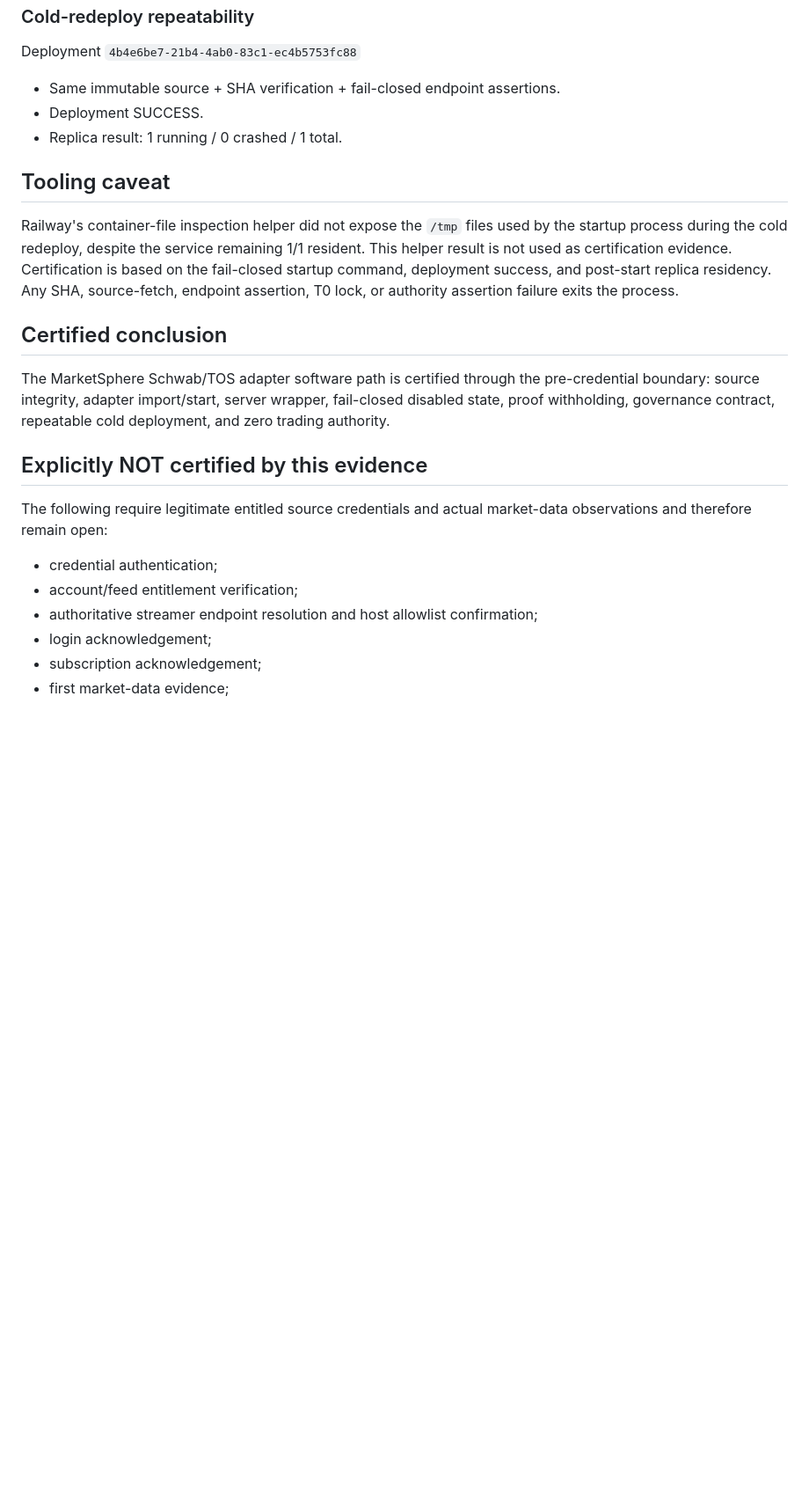
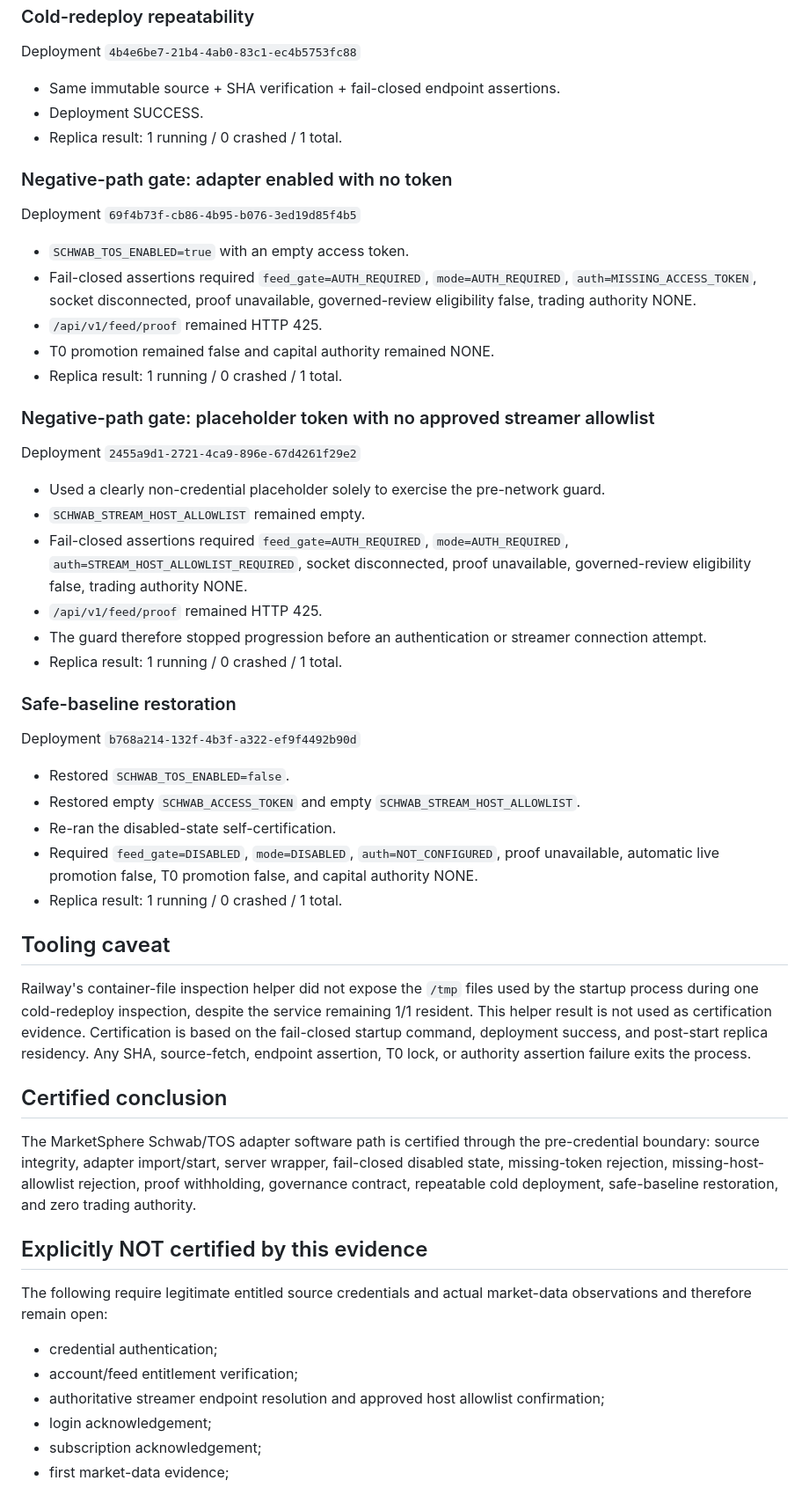
Before and after one commit to aahmed2440/My-Files, a Markdown page: deploy/marketsphere-tos-adapter/DIRECT_FEED_PRE_CREDENTIAL_CERT_2026-09-10.md, the part around the change. Shown at 88% size. Drawn GitHub-style; blank space fills up the shorter version.

Commit message:
MarketSphere: extend direct-feed pre-credential evidence with negative-path gates

```diff
--- a/deploy/marketsphere-tos-adapter/DIRECT_FEED_PRE_CREDENTIAL_CERT_2026-09-10.md
+++ b/deploy/marketsphere-tos-adapter/DIRECT_FEED_PRE_CREDENTIAL_CERT_2026-09-10.md
@@ -52,17 +52,42 @@ Deployment `4b4e6be7-21b4-4ab0-83c1-ec4b5753fc88`
 - Deployment SUCCESS.
 - Replica result: 1 running / 0 crashed / 1 total.
 
+### Negative-path gate: adapter enabled with no token
+Deployment `69f4b73f-cb86-4b95-b076-3ed19d85f4b5`
+- `SCHWAB_TOS_ENABLED=true` with an empty access token.
+- Fail-closed assertions required `feed_gate=AUTH_REQUIRED`, `mode=AUTH_REQUIRED`, `auth=MISSING_ACCESS_TOKEN`, socket disconnected, proof unavailable, governed-review eligibility false, trading authority NONE.
+- `/api/v1/feed/proof` remained HTTP 425.
+- T0 promotion remained false and capital authority remained NONE.
+- Replica result: 1 running / 0 crashed / 1 total.
+
+### Negative-path gate: placeholder token with no approved streamer allowlist
+Deployment `2455a9d1-2721-4ca9-896e-67d4261f29e2`
+- Used a clearly non-credential placeholder solely to exercise the pre-network guard.
+- `SCHWAB_STREAM_HOST_ALLOWLIST` remained empty.
+- Fail-closed assertions required `feed_gate=AUTH_REQUIRED`, `mode=AUTH_REQUIRED`, `auth=STREAM_HOST_ALLOWLIST_REQUIRED`, socket disconnected, proof unavailable, governed-review eligibility false, trading authority NONE.
+- `/api/v1/feed/proof` remained HTTP 425.
+- The guard therefore stopped progression before an authentication or streamer connection attempt.
+- Replica result: 1 running / 0 crashed / 1 total.
+
+### Safe-baseline restoration
+Deployment `b768a214-132f-4b3f-a322-ef9f4492b90d`
+- Restored `SCHWAB_TOS_ENABLED=false`.
+- Restored empty `SCHWAB_ACCESS_TOKEN` and empty `SCHWAB_STREAM_HOST_ALLOWLIST`.
+- Re-ran the disabled-state self-certification.
+- Required `feed_gate=DISABLED`, `mode=DISABLED`, `auth=NOT_CONFIGURED`, proof unavailable, automatic live promotion false, T0 promotion false, and capital authority NONE.
+- Replica result: 1 running / 0 crashed / 1 total.
+
 ## Tooling caveat
-Railway's container-file inspection helper did not expose the `/tmp` files used by the startup process during the cold redeploy, despite the service remaining 1/1 resident. This helper result is not used as certification evidence. Certification is based on the fail-closed startup command, deployment success, and post-start replica residency. Any SHA, source-fetch, endpoint assertion, T0 lock, or authority assertion failure exits the process.
+Railway's container-file inspection helper did not expose the `/tmp` files used by the startup process during one cold-redeploy inspection, despite the service remaining 1/1 resident. This helper result is not used as certification evidence. Certification is based on the fail-closed startup command, deployment success, and post-start replica residency. Any SHA, source-fetch, endpoint assertion, T0 lock, or authority assertion failure exits the process.
 
 ## Certified conclusion
-The MarketSphere Schwab/TOS adapter software path is certified through the pre-credential boundary: source integrity, adapter import/start, server wrapper, fail-closed disabled state, proof withholding, governance contract, repeatable cold deployment, and zero trading authority.
+The MarketSphere Schwab/TOS adapter software path is certified through the pre-credential boundary: source integrity, adapter import/start, server wrapper, fail-closed disabled state, missing-token rejection, missing-host-allowlist rejection, proof withholding, governance contract, repeatable cold deployment, safe-baseline restoration, and zero trading authority.
 
 ## Explicitly NOT certified by this evidence
 The following require legitimate entitled source credentials and actual market-data observations and therefore remain open:
 - credential authentication;
 - account/feed entitlement verification;
-- authoritative streamer endpoint resolution and host allowlist confirmation;
+- authoritative streamer endpoint resolution and approved host allowlist confirmation;
 - login acknowledgement;
 - subscription acknowledgement;
 - first market-data evidence;
```
